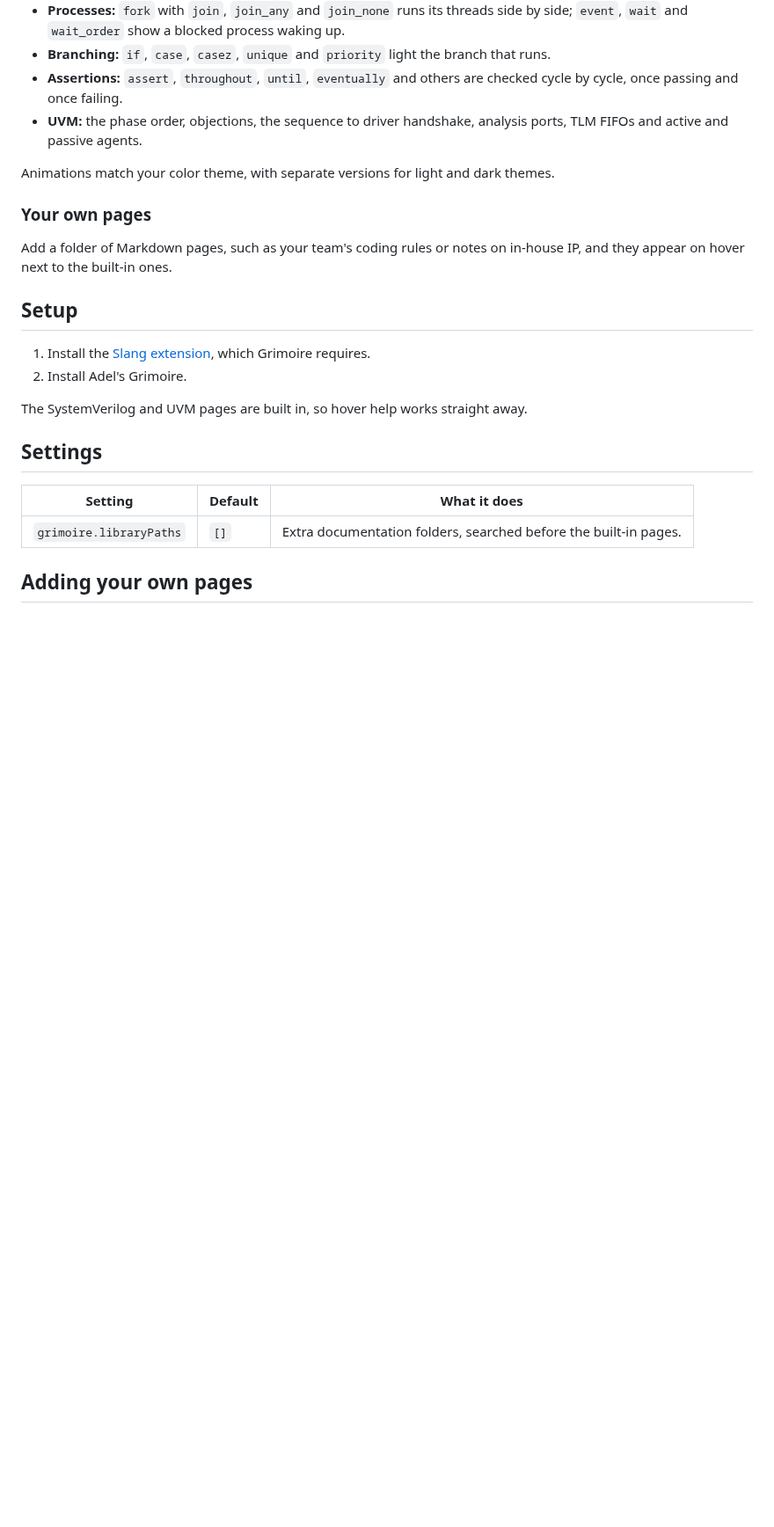
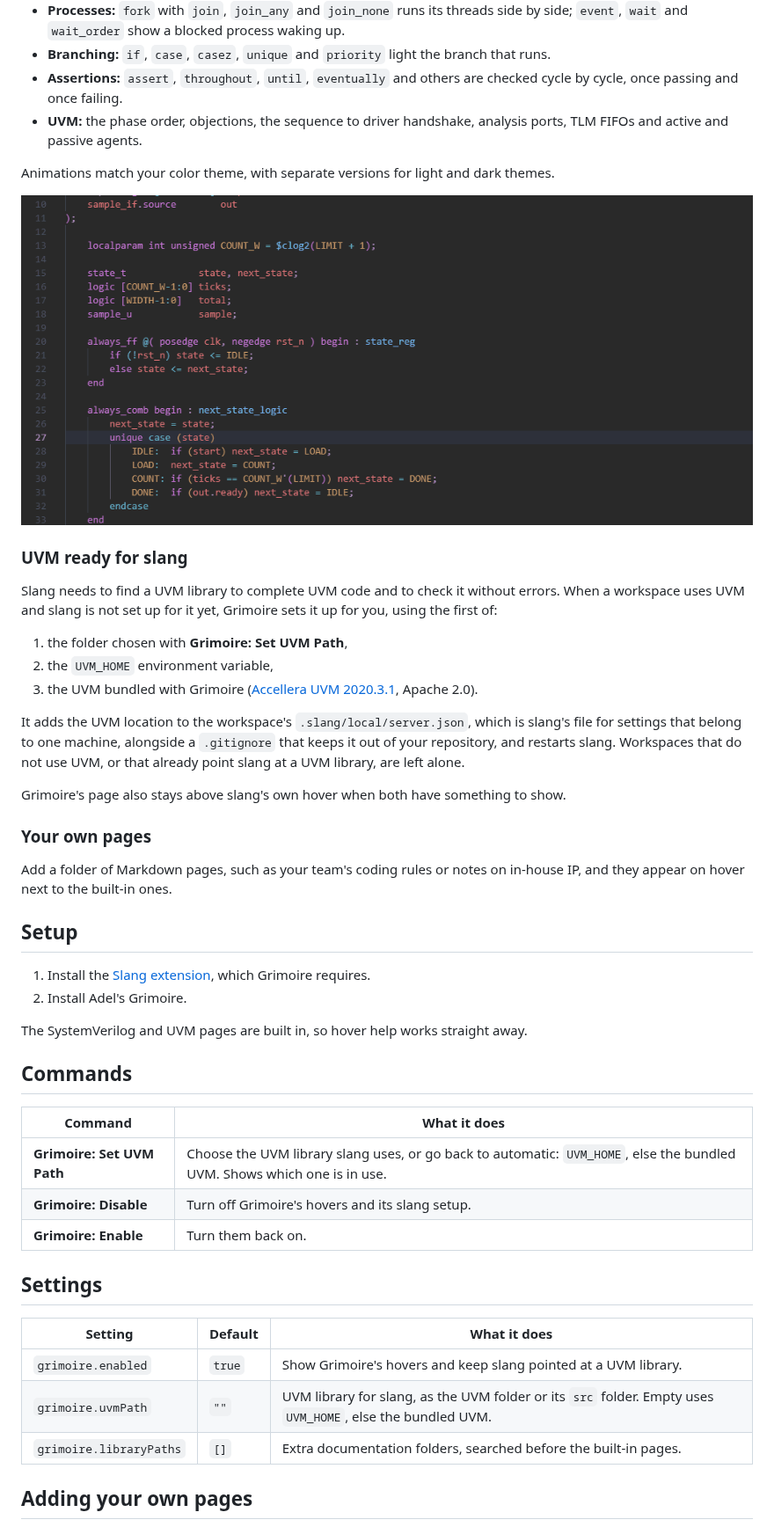
Before and after one commit to SincerelyAdel/grimoire-public, a Markdown page: extension/README.md, the part around one of its changes. Shown at 88% size. Rendered like a GitHub page; pictures changed too: extension/media/hover-4.gif (added); blank space fills up the shorter version.

Commit message:
docs: Demo GIFs And UVM Setup

```diff
--- a/extension/README.md
+++ b/extension/README.md
@@ -34,6 +35,20 @@ For 105 words, the hover ends with a short looping animation that acts out its c
 
 Animations match your color theme, with separate versions for light and dark themes.
 
+![Hovering unique case, assert, fork and get_next_item in turn, each with its animation](https://raw.githubusercontent.com/SincerelyAdel/grimoire-public/main/extension/media/hover-4.gif)
+
+### UVM ready for slang
+
+Slang needs to find a UVM library to complete UVM code and to check it without errors. When a workspace uses UVM and slang is not set up for it yet, Grimoire sets it up for you, using the first of:
+
+1. the folder chosen with **Grimoire: Set UVM Path**,
+2. the `UVM_HOME` environment variable,
+3. the UVM bundled with Grimoire ([Accellera UVM 2020.3.1](https://github.com/accellera-official/uvm-core), Apache 2.0).
+
+It adds the UVM location to the workspace's `.slang/local/server.json`, which is slang's file for settings that belong to one machine, alongside a `.gitignore` that keeps it out of your repository, and restarts slang. Workspaces that do not use UVM, or that already point slang at a UVM library, are left alone.
+
+Grimoire's page also stays above slang's own hover when both have something to show.
+
 ### Your own pages
 
 Add a folder of Markdown pages, such as your team's coding rules or notes on in-house IP, and they appear on hover next to the built-in ones.
@@ -45,10 +60,20 @@ Add a folder of Markdown pages, such as your team's coding rules or notes on in-
 
 The SystemVerilog and UVM pages are built in, so hover help works straight away.
 
+## Commands
+
+| Command | What it does |
+| --- | --- |
+| **Grimoire: Set UVM Path** | Choose the UVM library slang uses, or go back to automatic: `UVM_HOME`, else the bundled UVM. Shows which one is in use. |
+| **Grimoire: Disable** | Turn off Grimoire's hovers and its slang setup. |
+| **Grimoire: Enable** | Turn them back on. |
+
 ## Settings
 
 | Setting | Default | What it does |
 | --- | --- | --- |
+| `grimoire.enabled` | `true` | Show Grimoire's hovers and keep slang pointed at a UVM library. |
+| `grimoire.uvmPath` | `""` | UVM library for slang, as the UVM folder or its `src` folder. Empty uses `UVM_HOME`, else the bundled UVM. |
 | `grimoire.libraryPaths` | `[]` | Extra documentation folders, searched before the built-in pages. |
 
 ## Adding your own pages
```
Also changed, not shown: other parts of extension/README.md (+5 -4 lines), README.md (+5 -1 lines), extension/media/hover-1.gif (added), extension/media/hover-2.gif (added), extension/media/hover-3.gif (added).
